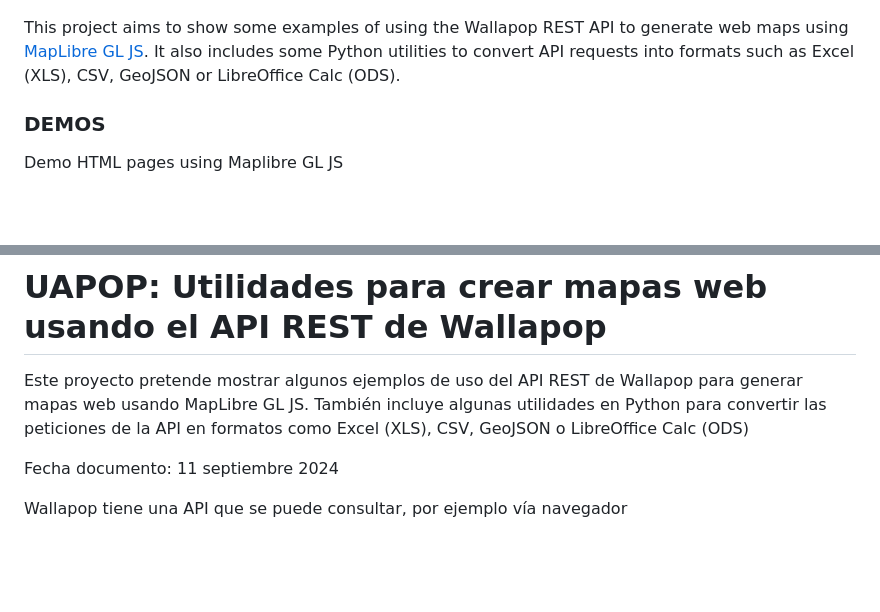
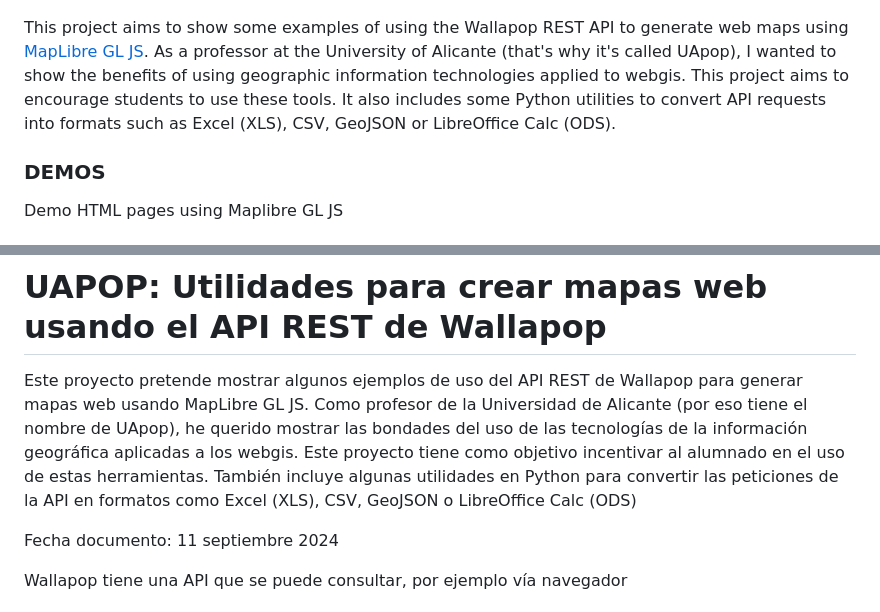
Before and after one commit to josemamira/uapop, a Markdown page: README.md, 2 parts joined by grey strips. Drawn GitHub-style; blank space fills up the shorter version.

```diff
--- a/README.md
+++ b/README.md
@@ -4,7 +4,9 @@
 
 [<img src="screen.png">](https://josemamira.github.io/uapop/maplibre)
 
-This project aims to show some examples of using the Wallapop REST API to generate web maps using [MapLibre GL JS](https://github.com/maplibre/maplibre-gl-js). It also includes some Python utilities to convert API requests into formats such as Excel (XLS), CSV, GeoJSON or LibreOffice Calc (ODS).
+This project aims to show some examples of using the Wallapop REST API to generate web maps using [MapLibre GL JS](https://github.com/maplibre/maplibre-gl-js).
+As a professor at the University of Alicante (that's why it's called UApop), I wanted to show the benefits of using geographic information technologies applied to webgis. This project aims to encourage students to use these tools.
+It also includes some Python utilities to convert API requests into formats such as Excel (XLS), CSV, GeoJSON or LibreOffice Calc (ODS).
 
 ### DEMOS
 
@@ -102,7 +104,9 @@ NOTE: In each file you have to change the line with the URL so that it works wit
 ## Español
 # UAPOP: Utilidades para crear mapas web usando el API REST de Wallapop
 
-Este proyecto pretende mostrar algunos ejemplos de uso del API REST de Wallapop para generar mapas web usando MapLibre GL JS. También incluye algunas utilidades en Python para convertir las peticiones de la API en formatos como Excel (XLS), CSV, GeoJSON o LibreOffice Calc (ODS)
+Este proyecto pretende mostrar algunos ejemplos de uso del API REST de Wallapop para generar mapas web usando MapLibre GL JS.
+Como profesor de la Universidad de Alicante (por eso tiene el nombre de UApop), he querido mostrar las bondades del uso de las tecnologías de la información geográfica aplicadas a los webgis. Este proyecto tiene como objetivo incentivar al alumnado en el uso de estas herramientas.
+También incluye algunas utilidades en Python para convertir las peticiones de la API en formatos como Excel (XLS), CSV, GeoJSON o LibreOffice Calc (ODS)
 
 Fecha documento: 11 septiembre 2024
 
```
